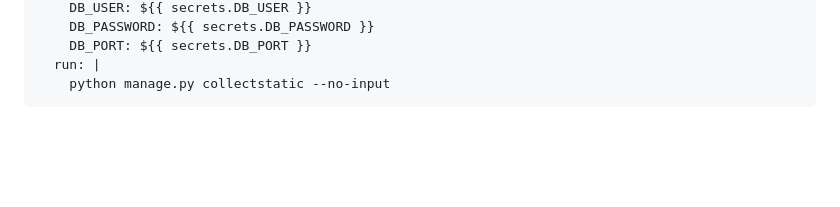
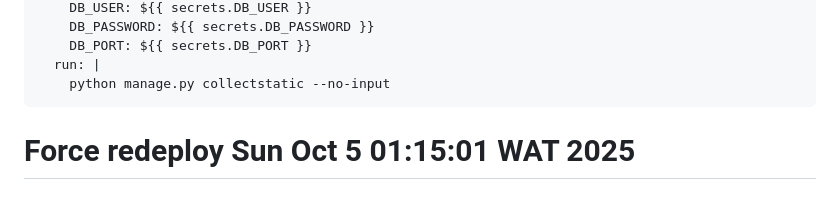
Before and after one commit to String-Theory-Projects/Aquaculture-Automation-System, a Markdown page: README.md, the part around the change. Rendered like a GitHub page; blank space fills up the shorter version.

```diff
--- a/README.md
+++ b/README.md
@@ -236,3 +236,4 @@ jobs:
         DB_PORT: ${{ secrets.DB_PORT }}
       run: |
         python manage.py collectstatic --no-input
+# Force redeploy Sun Oct  5 01:15:01 WAT 2025
```
